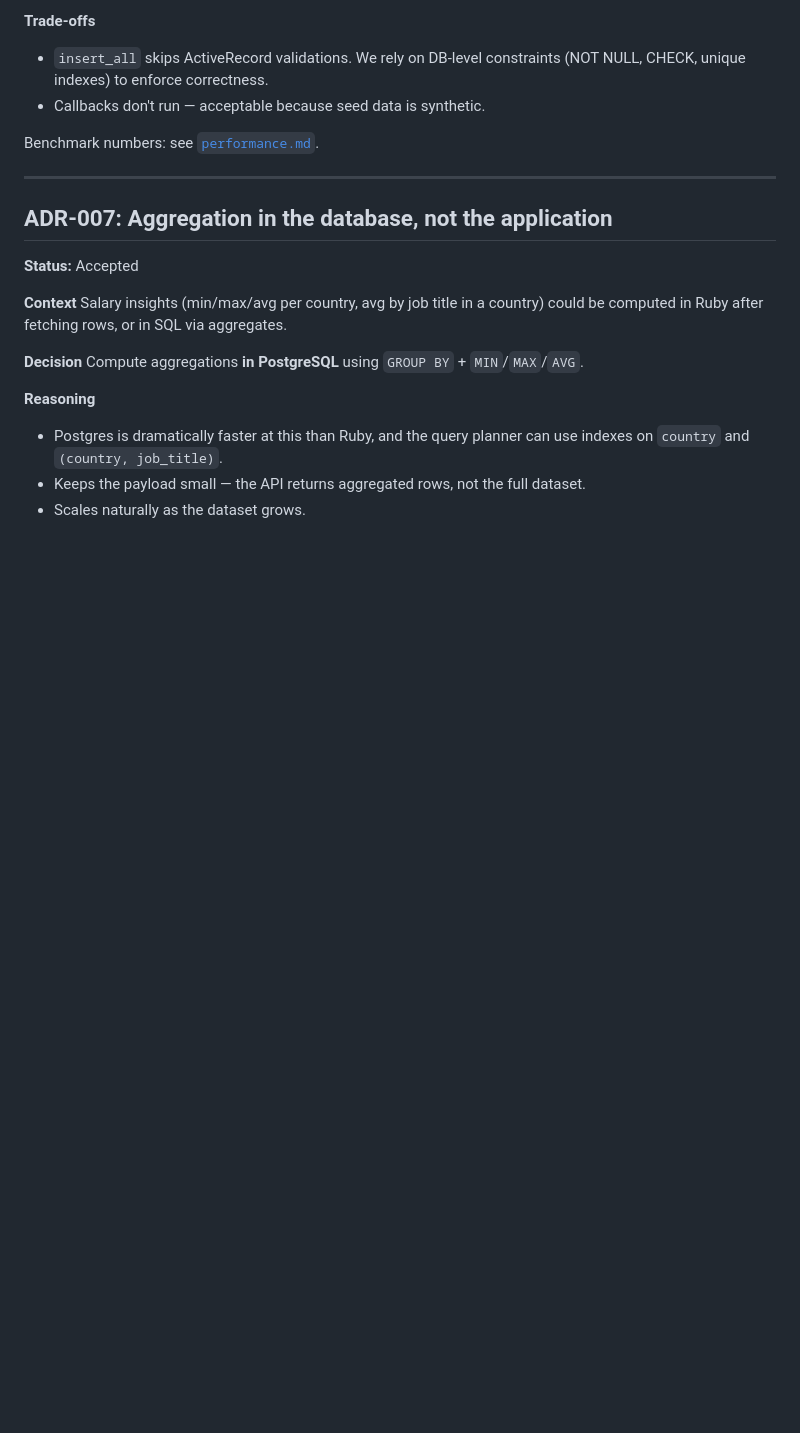
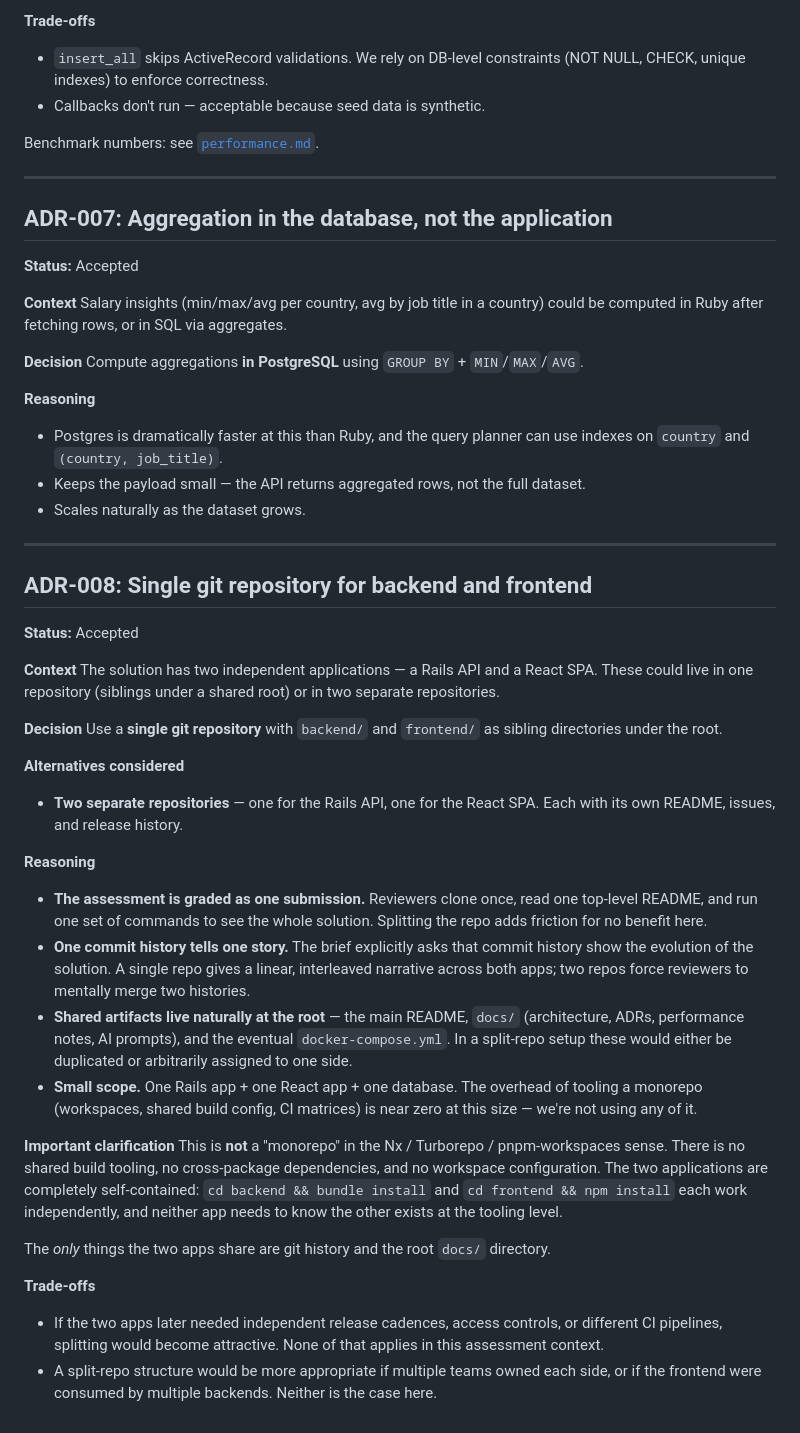
Before and after one commit to dev-zamir/salary-management, a Markdown page: docs/decisions.md, the part around the change. Rendered like a GitHub page; blank space fills up the shorter version.

Commit message:
docs: add ADR-008 for single-repo decision
Explains why backend and frontend live in one git repo for this
assessment: single submission, unified commit history, shared root
docs, and small scope. Clarifies this is not a tooling-level monorepo —
the two apps remain fully self-contained.

```diff
--- a/docs/decisions.md
+++ b/docs/decisions.md
@@ -193,3 +193,57 @@ Compute aggregations **in PostgreSQL** using `GROUP BY` + `MIN`/`MAX`/`AVG`.
 - Keeps the payload small — the API returns aggregated rows, not the full
   dataset.
 - Scales naturally as the dataset grows.
+
+---
+
+## ADR-008: Single git repository for backend and frontend
+
+**Status:** Accepted
+
+**Context**
+The solution has two independent applications — a Rails API and a React
+SPA. These could live in one repository (siblings under a shared root) or
+in two separate repositories.
+
+**Decision**
+Use a **single git repository** with `backend/` and `frontend/` as
+sibling directories under the root.
+
+**Alternatives considered**
+- **Two separate repositories** — one for the Rails API, one for the
+  React SPA. Each with its own README, issues, and release history.
+
+**Reasoning**
+- **The assessment is graded as one submission.** Reviewers clone once,
+  read one top-level README, and run one set of commands to see the
+  whole solution. Splitting the repo adds friction for no benefit here.
+- **One commit history tells one story.** The brief explicitly asks
+  that commit history show the evolution of the solution. A single
+  repo gives a linear, interleaved narrative across both apps; two
+  repos force reviewers to mentally merge two histories.
+- **Shared artifacts live naturally at the root** — the main README,
+  `docs/` (architecture, ADRs, performance notes, AI prompts), and the
+  eventual `docker-compose.yml`. In a split-repo setup these would
+  either be duplicated or arbitrarily assigned to one side.
+- **Small scope.** One Rails app + one React app + one database. The
+  overhead of tooling a monorepo (workspaces, shared build config, CI
+  matrices) is near zero at this size — we're not using any of it.
+
+**Important clarification**
+This is **not** a "monorepo" in the Nx / Turborepo / pnpm-workspaces
+sense. There is no shared build tooling, no cross-package dependencies,
+and no workspace configuration. The two applications are completely
+self-contained: `cd backend && bundle install` and `cd frontend && npm
+install` each work independently, and neither app needs to know the
+other exists at the tooling level.
+
+The *only* things the two apps share are git history and the root
+`docs/` directory.
+
+**Trade-offs**
+- If the two apps later needed independent release cadences, access
+  controls, or different CI pipelines, splitting would become
+  attractive. None of that applies in this assessment context.
+- A split-repo structure would be more appropriate if multiple teams
+  owned each side, or if the frontend were consumed by multiple
+  backends. Neither is the case here.
```
Also changed, not shown: README.md (+1 -0 lines).
